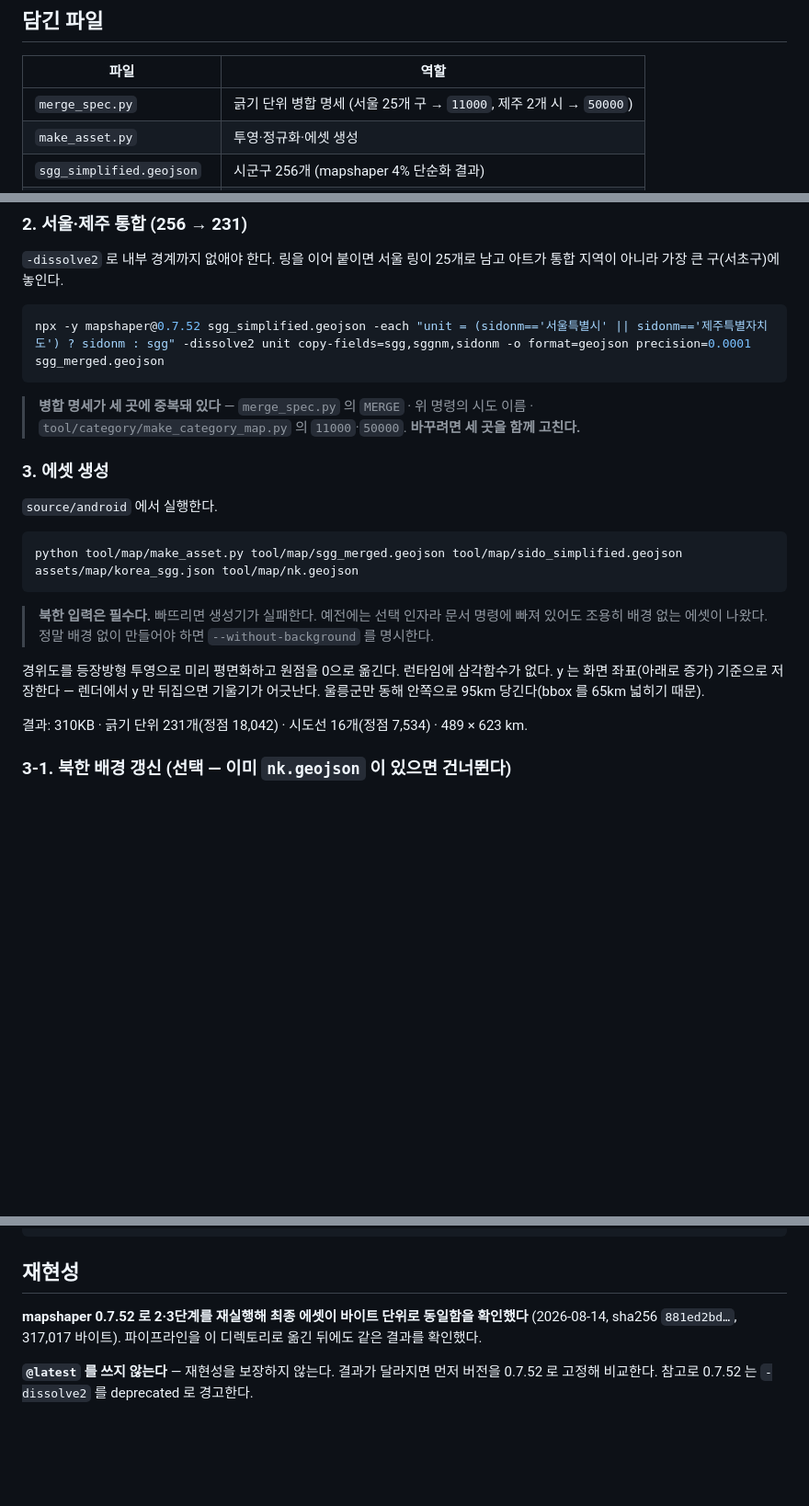
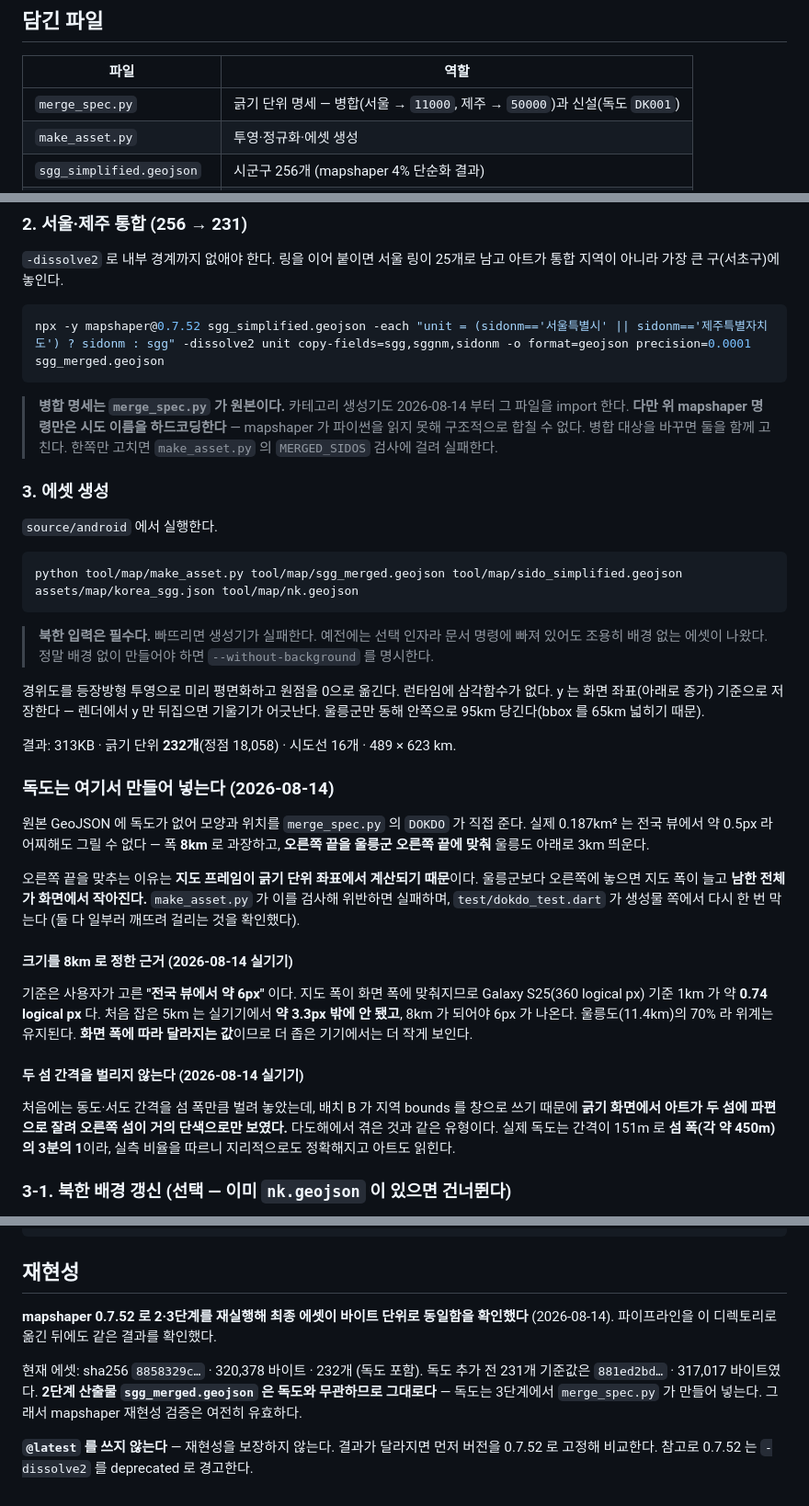
Before and after one commit to kdw9291/bangbang-geulgeul-app, a Markdown page: tool/map/README.md, 3 parts joined by grey strips. Shown at 92% size. Drawn GitHub-style; blank space fills up the shorter version.

Commit message:
docs: 에셋 재생성 절차에 독도 주입과 크기 근거를 적는다
독도가 3단계에서 merge_spec.py 로 주입된다는 것, 오른쪽 끝을 울릉군에 맞추는
이유, 폭을 8km 로 정한 근거를 남긴다. mapshaper 2단계 산출물은 독도와 무관하므로
재현성 검증이 그대로 유효하다는 점도 함께 적었다.

병합 명세 중복이 셋에서 둘로 줄었다는 사실과, 남은 하나를 합칠 수 없는 이유를
갱신했다. 현재 에셋의 sha256 과 크기도 새 값으로 바꿨다.

````diff
--- a/tool/map/README.md
+++ b/tool/map/README.md
@@ -15,7 +15,7 @@
 
 | 파일 | 역할 |
 |---|---|
-| `merge_spec.py` | 긁기 단위 병합 명세 (서울 25개 구 → `11000`, 제주 2개 시 → `50000`) |
+| `merge_spec.py` | 긁기 단위 명세 — 병합(서울 → `11000`, 제주 → `50000`)과 신설(독도 `DK001`) |
 | `make_asset.py` | 투영·정규화·에셋 생성 |
 | `sgg_simplified.geojson` | 시군구 256개 (mapshaper 4% 단순화 결과) |
 | `sgg_merged.geojson` | 서울·제주 통합 후 231개 — **2단계 산출물** |
@@ -46,8 +46,10 @@ npx -y mapshaper@0.7.52 sgg_simplified.geojson -dissolve sidonm -o format=geojso
 npx -y mapshaper@0.7.52 sgg_simplified.geojson -each "unit = (sidonm=='서울특별시' || sidonm=='제주특별자치도') ? sidonm : sgg" -dissolve2 unit copy-fields=sgg,sggnm,sidonm -o format=geojson precision=0.0001 sgg_merged.geojson
 ```
 
-> **병합 명세가 세 곳에 중복돼 있다** — `merge_spec.py` 의 `MERGE` · 위 명령의 시도 이름 ·
-> `tool/category/make_category_map.py` 의 `11000`·`50000`. **바꾸려면 세 곳을 함께 고친다.**
+> **병합 명세는 `merge_spec.py` 가 원본이다.** 카테고리 생성기도 2026-08-14 부터
+> 그 파일을 import 한다. **다만 위 mapshaper 명령만은 시도 이름을 하드코딩한다** —
+> mapshaper 가 파이썬을 읽지 못해 구조적으로 합칠 수 없다. 병합 대상을 바꾸면
+> 둘을 함께 고친다. 한쪽만 고치면 `make_asset.py` 의 `MERGED_SIDOS` 검사에 걸려 실패한다.
 
 ### 3. 에셋 생성
 
@@ -65,7 +67,33 @@ python tool/map/make_asset.py tool/map/sgg_merged.geojson tool/map/sido_simplifi
 y 는 화면 좌표(아래로 증가) 기준으로 저장한다 — 렌더에서 y 만 뒤집으면 기울기가 어긋난다.
 울릉군만 동해 안쪽으로 95km 당긴다(bbox 를 65km 넓히기 때문).
 
-결과: 310KB · 긁기 단위 231개(정점 18,042) · 시도선 16개(정점 7,534) · 489 × 623 km.
+결과: 313KB · 긁기 단위 **232개**(정점 18,058) · 시도선 16개 · 489 × 623 km.
+
+### 독도는 여기서 만들어 넣는다 (2026-08-14)
+
+원본 GeoJSON 에 독도가 없어 모양과 위치를 `merge_spec.py` 의 `DOKDO` 가 직접 준다.
+실제 0.187km² 는 전국 뷰에서 약 0.5px 라 어찌해도 그릴 수 없다 — 폭 **8km** 로
+과장하고, **오른쪽 끝을 울릉군 오른쪽 끝에 맞춰** 울릉도 아래로 3km 띄운다.
+
+오른쪽 끝을 맞추는 이유는 **지도 프레임이 긁기 단위 좌표에서 계산되기 때문**이다.
+울릉군보다 오른쪽에 놓으면 지도 폭이 늘고 **남한 전체가 화면에서 작아진다.**
+`make_asset.py` 가 이를 검사해 위반하면 실패하며, `test/dokdo_test.dart` 가 생성물 쪽에서
+다시 한 번 막는다 (둘 다 일부러 깨뜨려 걸리는 것을 확인했다).
+
+#### 크기를 8km 로 정한 근거 (2026-08-14 실기기)
+
+기준은 사용자가 고른 **"전국 뷰에서 약 6px"** 이다. 지도 폭이 화면 폭에 맞춰지므로
+Galaxy S25(360 logical px) 기준 1km 가 약 **0.74 logical px** 다. 처음 잡은 5km 는
+실기기에서 **약 3.3px 밖에 안 됐고**, 8km 가 되어야 6px 가 나온다.
+울릉도(11.4km)의 70% 라 위계는 유지된다. **화면 폭에 따라 달라지는 값**이므로
+더 좁은 기기에서는 더 작게 보인다.
+
+#### 두 섬 간격을 벌리지 않는다 (2026-08-14 실기기)
+
+처음에는 동도·서도 간격을 섬 폭만큼 벌려 놓았는데, 배치 B 가 지역 bounds 를 창으로
+쓰기 때문에 **긁기 화면에서 아트가 두 섬에 파편으로 잘려 오른쪽 섬이 거의 단색으로만
+보였다.** 다도해에서 겪은 것과 같은 유형이다. 실제 독도는 간격이 151m 로 **섬 폭(각 약
+450m)의 3분의 1**이라, 실측 비율을 따르니 지리적으로도 정확해지고 아트도 읽힌다.
 
 ### 3-1. 북한 배경 갱신 (선택 — 이미 `nk.geojson` 이 있으면 건너뛴다)
 
@@ -92,8 +120,12 @@ python tool/category/make_category_map.py
 ## 재현성
 
 **mapshaper 0.7.52 로 2·3단계를 재실행해 최종 에셋이 바이트 단위로 동일함을 확인했다**
-(2026-08-14, sha256 `881ed2bd…`, 317,017 바이트). 파이프라인을 이 디렉토리로 옮긴 뒤에도
-같은 결과를 확인했다.
+(2026-08-14). 파이프라인을 이 디렉토리로 옮긴 뒤에도 같은 결과를 확인했다.
+
+현재 에셋: sha256 `8858329c…` · 320,378 바이트 · 232개 (독도 포함).
+독도 추가 전 231개 기준값은 `881ed2bd…` · 317,017 바이트였다.
+**2단계 산출물 `sgg_merged.geojson` 은 독도와 무관하므로 그대로다** — 독도는 3단계에서
+`merge_spec.py` 가 만들어 넣는다. 그래서 mapshaper 재현성 검증은 여전히 유효하다.
 
 **`@latest` 를 쓰지 않는다** — 재현성을 보장하지 않는다. 결과가 달라지면 먼저 버전을
 0.7.52 로 고정해 비교한다. 참고로 0.7.52 는 `-dissolve2` 를 deprecated 로 경고한다.
````
